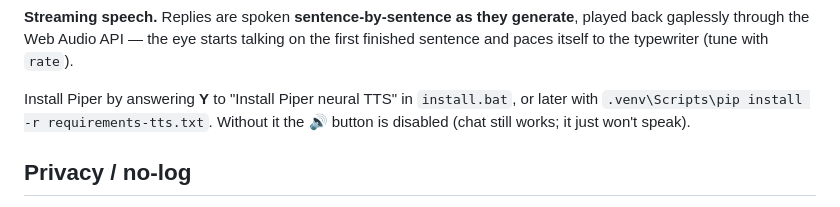
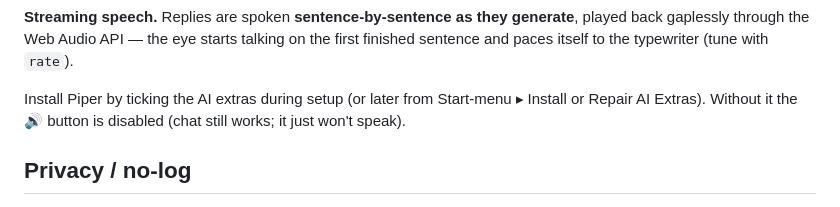
Before and after one commit to quintenlittle/AEYE, a Markdown page: README.md, the part around one of its changes. GitHub-like rendering.

```diff
--- a/README.md
+++ b/README.md
@@ -306,8 +317,7 @@ maps to Piper's length-scale. Hit **test** to preview, **🗑** to delete a voic
 played back gaplessly through the Web Audio API — the eye starts talking on the
 first finished sentence and paces itself to the typewriter (tune with `rate`).
 
-Install Piper by answering **Y** to "Install Piper neural TTS" in `install.bat`,
-or later with `.venv\Scripts\pip install -r requirements-tts.txt`. Without it the
+Install Piper by ticking the AI extras during setup (or later from Start-menu ▸ Install or Repair AI Extras). Without it the
 🔊 button is disabled (chat still works; it just won't speak).
 
 ## Privacy / no-log
```
Also changed, not shown: other parts of README.md (+95 -64 lines).
